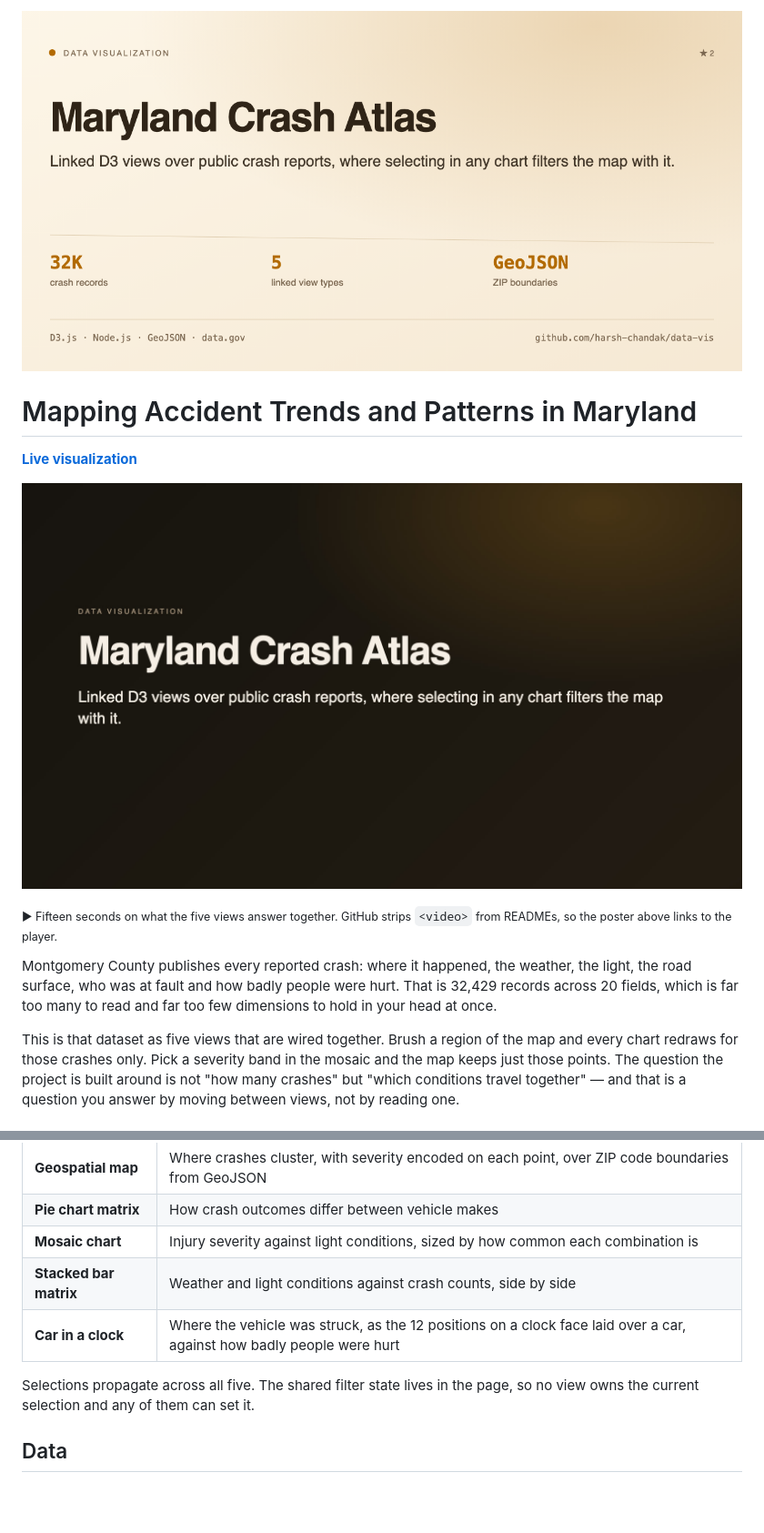
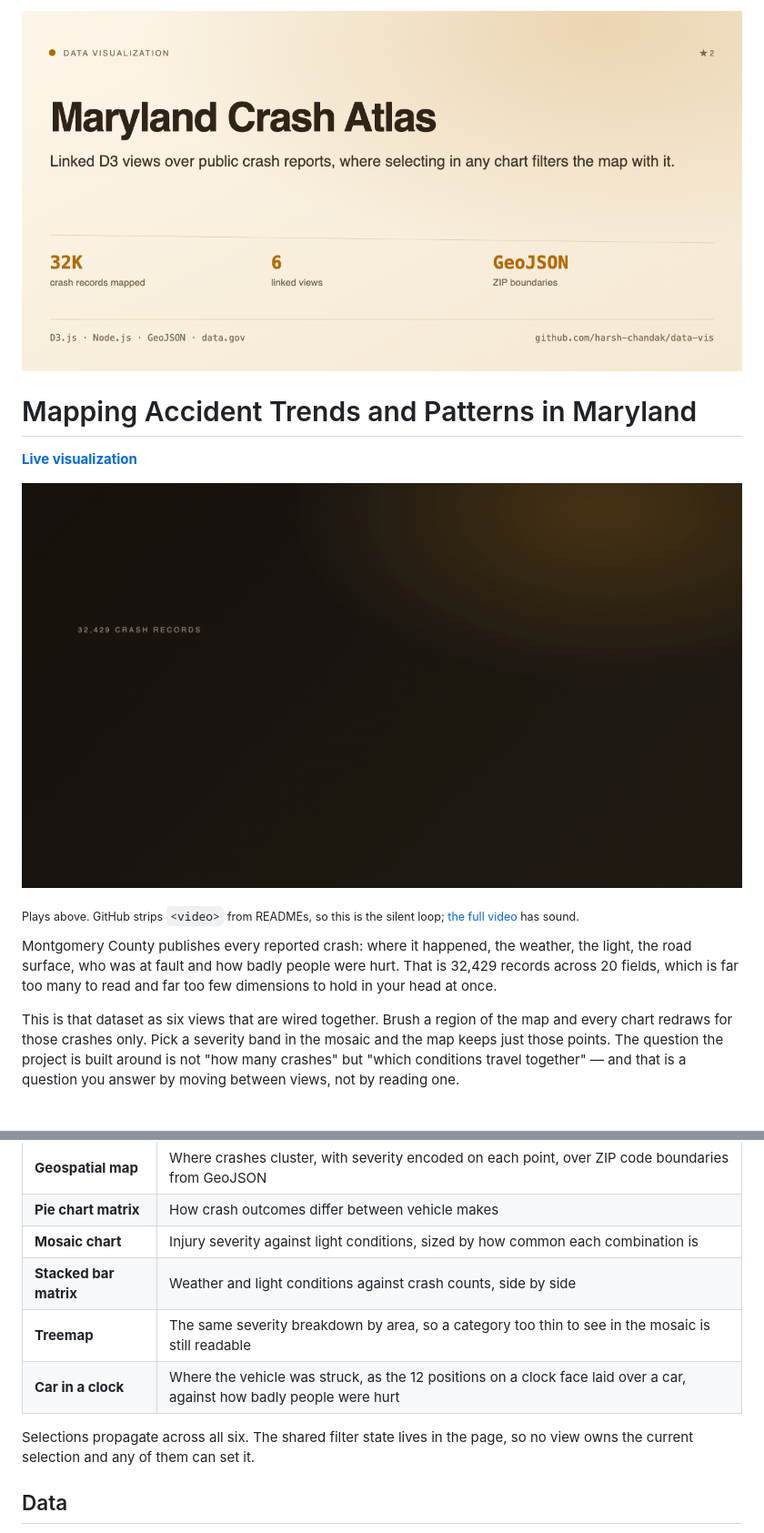
Before and after one commit to harsh-chandak/data-vis, a Markdown page: README.md, 2 parts joined by grey strips. Shown at 91% size. GitHub-like rendering; pictures changed too: assets/brag.gif (added), assets/card-light.png; blank space fills up the shorter version.

Commit message:
Six views, not five, and play the tour in place
Counting the SVG ids in index.html gives six: geospatial, splom, heatmap,
stacked-bar-chart, tree-map and car-clock. The card, the video and this README
all said five and omitted the treemap, which also disagreed with the LinkedIn
entry for the same project.

The record count is labelled 'mapped' now. final.csv holds 32,429 rows after
cleaning, which is what the page loads; the raw export is far larger, and the
two numbers should not be read as the same thing.

The inline tour is a GIF because GitHub strips <video>; it links to the mp4.

```diff
--- a/README.md
+++ b/README.md
@@ -8,17 +8,18 @@
 
 **[Live visualization](https://data-vis-0eqs.onrender.com/)**
 
-[![Play the fifteen-second tour: 32,429 crash records across five linked views, joined to ZIP boundaries from GeoJSON](assets/brag-poster.jpg)](https://github.com/harsh-chandak/data-vis/blob/main/assets/brag.mp4)
+[![Fifteen seconds: 32,429 crash records across six linked views, joined to ZIP boundaries from GeoJSON](assets/brag.gif)](https://github.com/harsh-chandak/data-vis/blob/main/assets/brag.mp4)
 
-<sub>▶ Fifteen seconds on what the five views answer together. GitHub strips
-`<video>` from READMEs, so the poster above links to the player.</sub>
+<sub>Plays above. GitHub strips `<video>` from READMEs, so this is the silent
+loop; [the full video](https://github.com/harsh-chandak/data-vis/blob/main/assets/brag.mp4)
+has sound.</sub>
 
 Montgomery County publishes every reported crash: where it happened, the weather,
 the light, the road surface, who was at fault and how badly people were hurt.
 That is 32,429 records across 20 fields, which is far too many to read and far
 too few dimensions to hold in your head at once.
 
-This is that dataset as five views that are wired together. Brush a region of the
+This is that dataset as six views that are wired together. Brush a region of the
 map and every chart redraws for those crashes only. Pick a severity band in the
 mosaic and the map keeps just those points. The question the project is built
 around is not "how many crashes" but "which conditions travel together" — and
@@ -32,9 +33,10 @@ that is a question you answer by moving between views, not by reading one.
 | **Pie chart matrix** | How crash outcomes differ between vehicle makes |
 | **Mosaic chart** | Injury severity against light conditions, sized by how common each combination is |
 | **Stacked bar matrix** | Weather and light conditions against crash counts, side by side |
+| **Treemap** | The same severity breakdown by area, so a category too thin to see in the mosaic is still readable |
 | **Car in a clock** | Where the vehicle was struck, as the 12 positions on a clock face laid over a car, against how badly people were hurt |
 
-Selections propagate across all five. The shared filter state lives in the page,
+Selections propagate across all six. The shared filter state lives in the page,
 so no view owns the current selection and any of them can set it.
 
 ## Data
```
Also changed, not shown: assets/card-dark.png, 1 other file.
